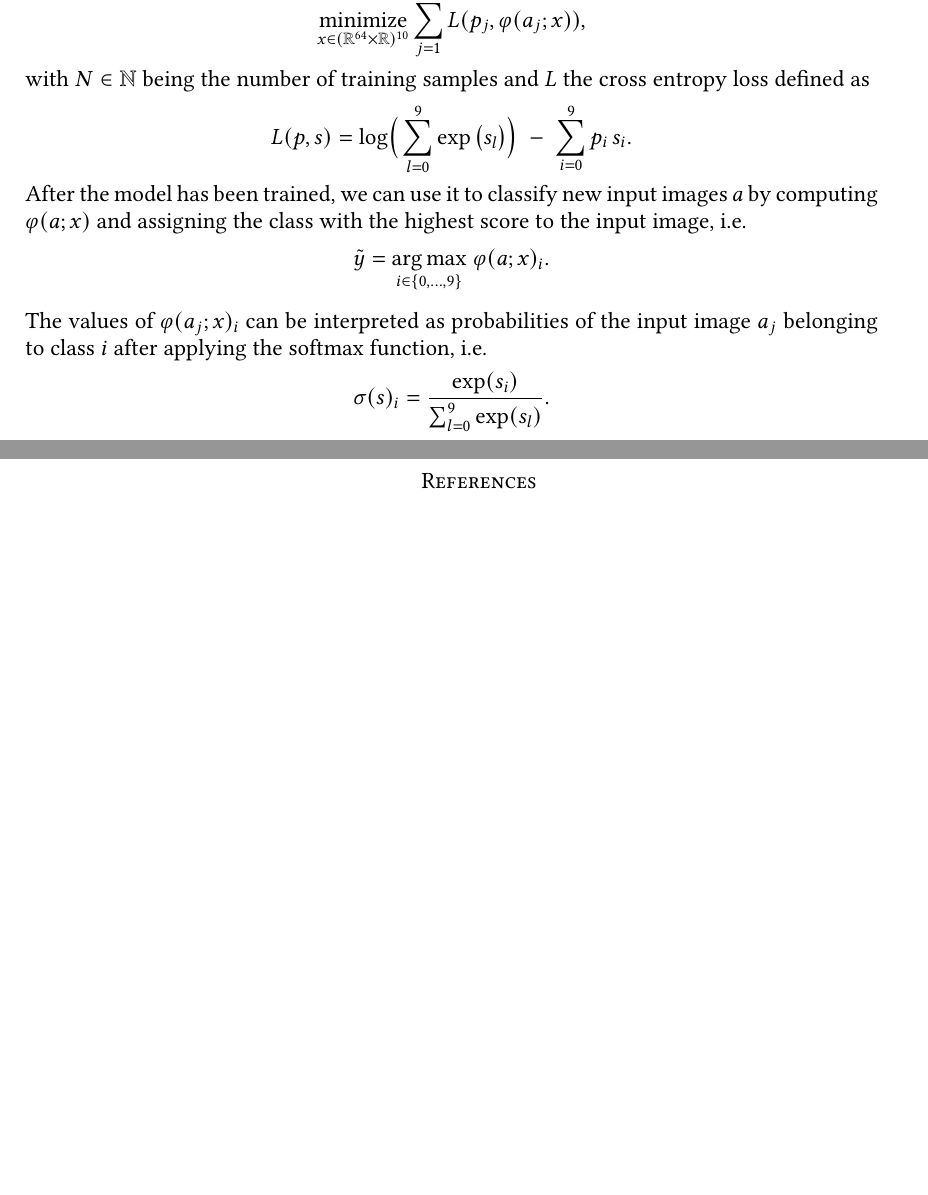
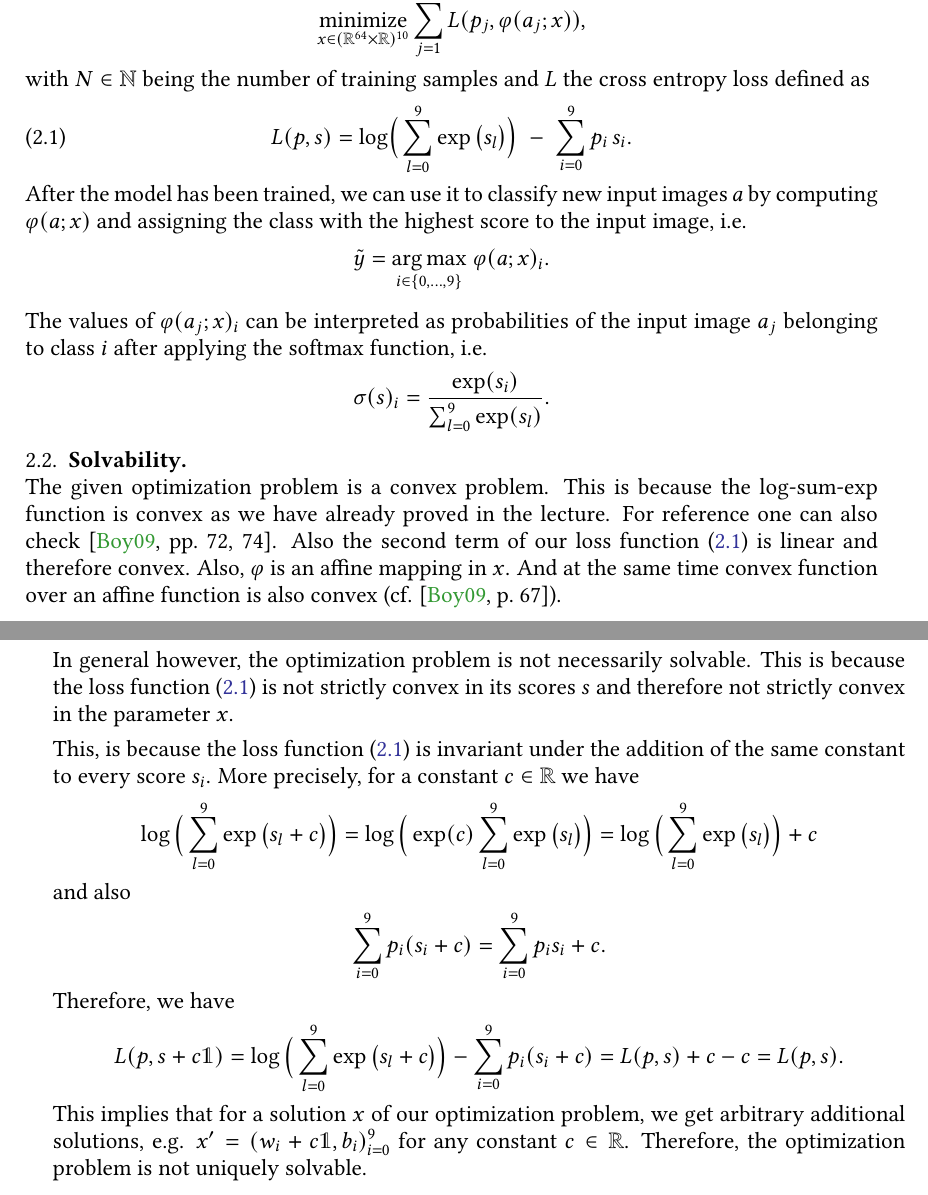
Before and after one commit to danielra01/BAM-optimization-project, a LaTeX paper (report/main.tex, which reads report/mathematical-background.tex): two parts of pages 3 and 4 of 4 before the commit and two parts of pages 3 and 4 of 5 after it, joined at a grey line, cut so that both start at the same text, the shorter picture padded with empty space. Compiled offline with pdfLaTeX.

Commit message:
Added solvability to report

```diff
--- a/report/main.tex
+++ b/report/main.tex
@@ -28,6 +28,7 @@
 \usepackage{mathtools}
 \usepackage{amsthm}
 \usepackage{derivative} % For partial derivatives with \pdv{function}{variables}
+\usepackage{dsfont} % For the indicator function \mathds{1}
 
 % New math commands that are formated for math mode
 \DeclareMathOperator{\img}{Im}
--- a/report/mathematical-background.tex
+++ b/report/mathematical-background.tex
@@ -13,11 +13,12 @@ The training of the model consists of the following optimization problem
     \underset{x\in(\mathbb{R}^{64}\times \mathbb{R})^{10}}{\text{minimize}} \sum_{j=1}^N L(p_j,\varphi(a_j;x)),
 \end{align*}
 with $N\in \mathbb{N}$ being the number of training samples and $L$ the cross entropy loss defined as
-\begin{align*}
+\begin{align}
+    \label{eq:loss-function}
     L(p,s)=\log\!\Big(\sum_{l=0}^{9} \exp\big(s_l\big)\Big)
     \;-\;
     \sum_{i=0}^{9} p_i\,s_i.
-\end{align*}
+\end{align}
 After the model has been trained, we can use it to classify new input images $a$ by computing $\varphi(a;x)$ and assigning the class with the highest score to the input image, i.e.
 \begin{align*}
     \tilde{y} = \underset{i\in\{0,\ldots,9\}}{\arg\max}\; \varphi(a;x)_i.
@@ -27,3 +28,24 @@ The values of $\varphi(a_j;x)_i$ can be interpreted as probabilities of the inpu
 \begin{align*}
     \sigma(s)_i = \frac{\exp(s_i)}{\sum_{l=0}^{9} \exp(s_l)}.
 \end{align*}
+
+\subsection{Solvability}\;\\
+The given optimization problem is a convex problem. This is because the log-sum-exp function is convex as we have already proved in the lecture. For reference one can also check \cite[72,74]{Boyd2009}.
+Also the second term of our loss function \cref{eq:loss-function} is linear and therefore convex. Also, $\varphi$ is an affine mapping in $x$. And at the same time convex function over an affine function is also convex (cf. \cite[67]{Boyd2009}).
+
+
+In general however, the optimization problem is not necessarily solvable. This is because the loss function \cref{eq:loss-function} is not strictly convex in its scores $s$ and therefore not strictly convex in the parameter $x$.
+
+This, is because the loss function \cref{eq:loss-function} is invariant under the addition of the same constant to every score $s_i$. More precisely, for a constant $c \in \mathbb{R}$ we have
+\begin{align*}
+    \log\Big(\sum_{l=0}^{9} \exp\big(s_l + c\big)\Big) = \log\Big(\exp(c) \sum_{l=0}^{9} \exp\big(s_l\big)\Big) =\log\Big(\sum_{l=0}^{9} \exp\big(s_l\big)\Big) + c
+\end{align*}
+and also
+\begin{align*}
+    \sum_{i=0}^{9} p_i(s_i + c) = \sum_{i=0}^{9} p_is_i + c.
+\end{align*}
+Therefore, we have
+\begin{align*}
+    L(p,s+c\mathds{1}) = \log\Big(\sum_{l=0}^{9} \exp\big(s_l + c\big)\Big) - \sum_{i=0}^{9} p_i(s_i + c) = L(p,s) + c - c = L(p,s).
+\end{align*}
+This implies that for a solution $x$ of our optimization problem, we get arbitrary additional solutions, e.g. $x'=(w_i + c\mathds{1}, b_i)_{i=0}^9$ for any constant $c \in \mathbb{R}$. Therefore, the optimization problem is not uniquely solvable.
```
Also changed, not shown: report/bibliography.bib (+13 -0 lines), report/main.pdf, 1 other file.
